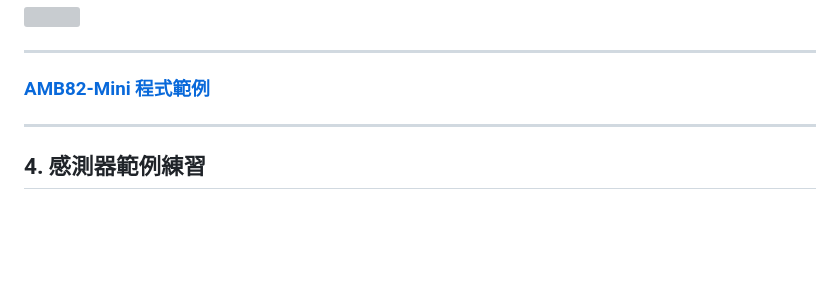
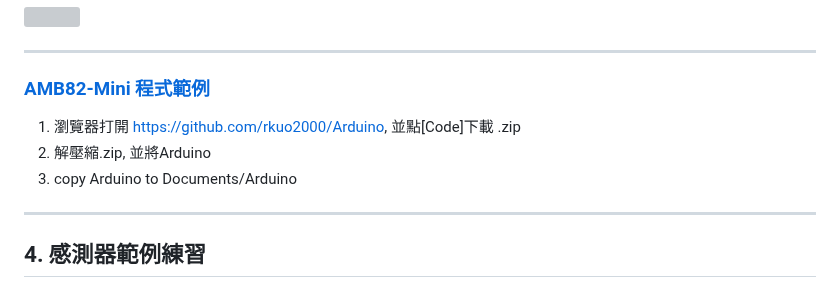
Before and after one commit to rkuo2000/EdgeAI-AmebaPro2, a Markdown page: README.md, the part around the change. Rendered like a GitHub page; blank space fills up the shorter version; grey boxes are pictures that could not be loaded.

```diff
--- a/README.md
+++ b/README.md
@@ -69,6 +69,9 @@ Tools > Board Manager > AMB82 package > 4.0.8-build20240805<br>
 
 ---
 ### [AMB82-Mini 程式範例](https://github.com/rkuo2000/Arduino/tree/master/examples/AMB82-MINI)
+1. 瀏覽器打開 https://github.com/rkuo2000/Arduino, 並點[Code]下載 .zip <br>
+2. 解壓縮.zip, 並將Arduino
+3. copy Arduino to Documents/Arduino
 
 ---
 ## 4. 感測器範例練習
```
